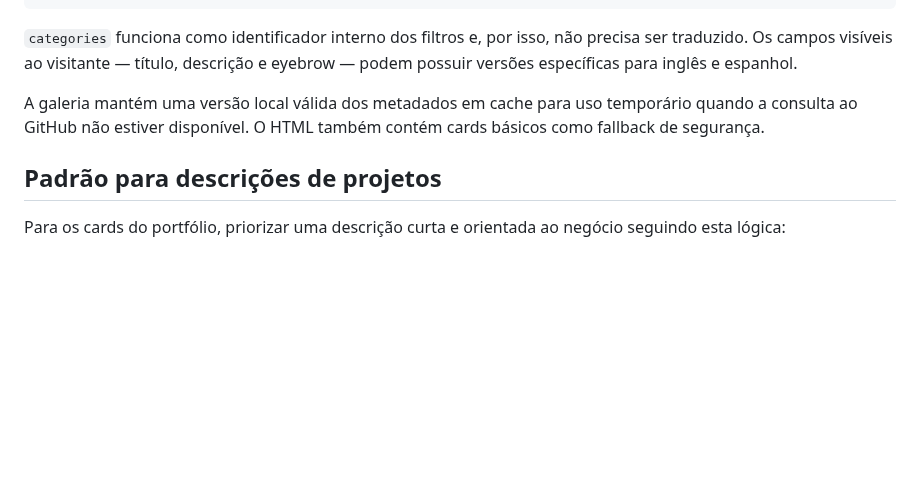
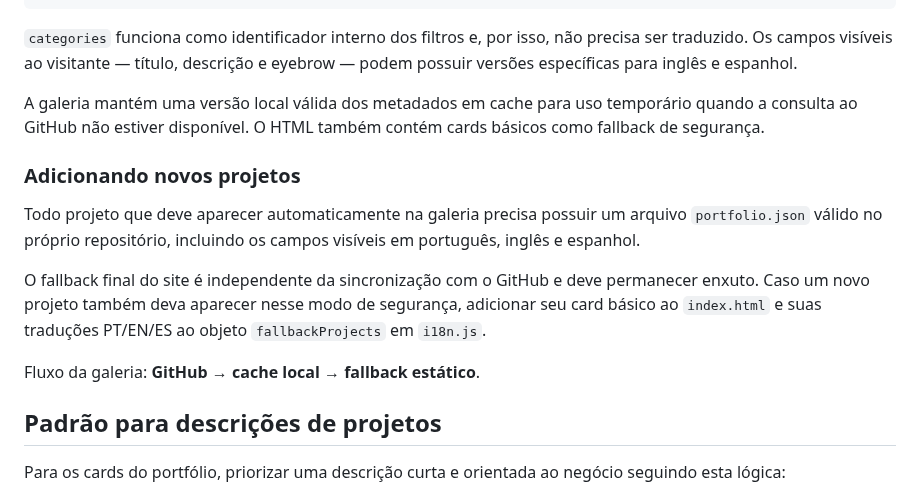
Before and after one commit to lucasdemrodrigues/lucasdemrodrigues.github.io, a Markdown page: README.md, the part around the change. Drawn GitHub-style; blank space fills up the shorter version.

Commit message:
Documenta manutenção dos projetos e fallback

```diff
--- a/README.md
+++ b/README.md
@@ -66,6 +66,14 @@ Estrutura recomendada:
 
 A galeria mantém uma versão local válida dos metadados em cache para uso temporário quando a consulta ao GitHub não estiver disponível. O HTML também contém cards básicos como fallback de segurança.
 
+### Adicionando novos projetos
+
+Todo projeto que deve aparecer automaticamente na galeria precisa possuir um arquivo `portfolio.json` válido no próprio repositório, incluindo os campos visíveis em português, inglês e espanhol.
+
+O fallback final do site é independente da sincronização com o GitHub e deve permanecer enxuto. Caso um novo projeto também deva aparecer nesse modo de segurança, adicionar seu card básico ao `index.html` e suas traduções PT/EN/ES ao objeto `fallbackProjects` em `i18n.js`.
+
+Fluxo da galeria: **GitHub → cache local → fallback estático**.
+
 ## Padrão para descrições de projetos
 
 Para os cards do portfólio, priorizar uma descrição curta e orientada ao negócio seguindo esta lógica:
```
